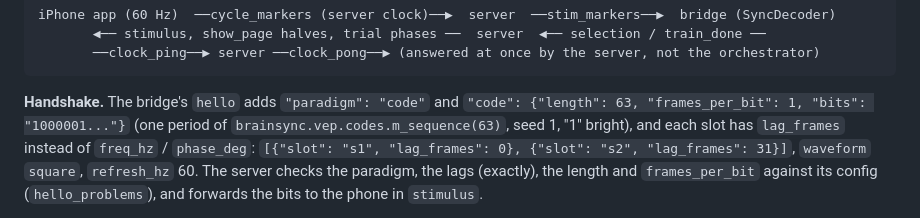
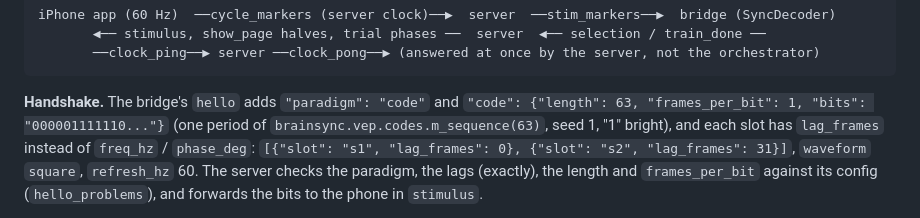
Before and after one commit to 1thing2say/BrainSync, a Markdown page: INTERFACE-v2-draft.md, the part around the change. GitHub-like rendering.

Commit message:
Draft section 9: the example bits are m_sequence(63)'s real first bits
Co-Authored-By: Claude Opus 5.5 <noreply@anthropic.com>

````diff
--- a/INTERFACE-v2-draft.md
+++ b/INTERFACE-v2-draft.md
@@ -449,7 +449,7 @@ iPhone app (60 Hz)  ──cycle_markers (server clock)──▶  server  ──s
 ```
 
 **Handshake.** The bridge's `hello` adds `"paradigm": "code"` and
-`"code": {"length": 63, "frames_per_bit": 1, "bits": "1000001..."}` (one period of
+`"code": {"length": 63, "frames_per_bit": 1, "bits": "000001111110..."}` (one period of
 `brainsync.vep.codes.m_sequence(63)`, seed 1, "1" bright), and each slot has `lag_frames`
 instead of `freq_hz` / `phase_deg`: `[{"slot": "s1", "lag_frames": 0}, {"slot": "s2",
 "lag_frames": 31}]`, `waveform` `square`, `refresh_hz` 60. The server checks the paradigm, the
````
